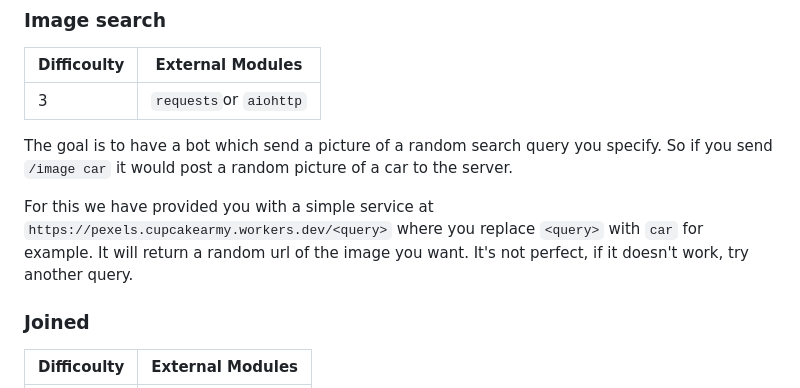
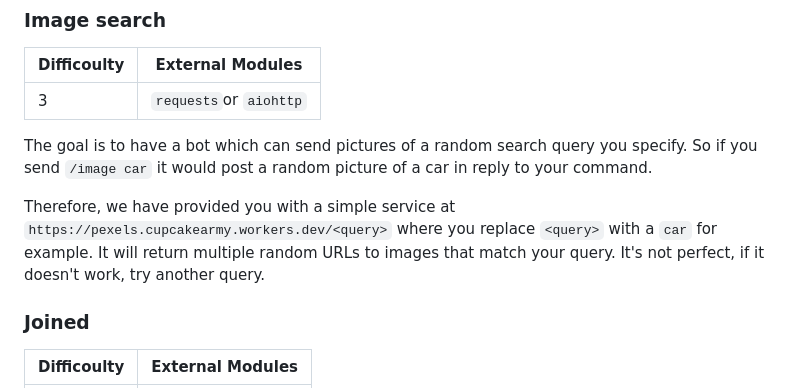
Before and after one commit to nick-lehmann/SnakeCharmerGuide, a Markdown page: discord/README.md, the part around the change. Drawn GitHub-style.

Commit message:
Correct spelling in image bot task

```diff
--- a/discord/README.md
+++ b/discord/README.md
@@ -87,9 +87,9 @@ The goal here is add a so called "Slash Command" `/add` to your bot, in order to
 | ----------- | ---------------- |
 | 3           | `requests`or `aiohttp` |
 
-The goal is to have a bot which send a picture of a random search query you specify. So if you send `/image car` it would post a random picture of a car to the server.
+The goal is to have a bot which can send pictures of a random search query you specify. So if you send `/image car` it would post a random picture of a car in reply to your command.
 
-For this we have provided you with a simple service at `https://pexels.cupcakearmy.workers.dev/<query>` where you replace `<query>` with `car` for example. It will return a random url of the image you want. It's not perfect, if it doesn't work, try another query.
+Therefore, we have provided you with a simple service at `https://pexels.cupcakearmy.workers.dev/<query>` where you replace `<query>` with a `car` for example. It will return multiple random URLs to images that match your query. It's not perfect, if it doesn't work, try another query.
 
 ### Joined
 
```
